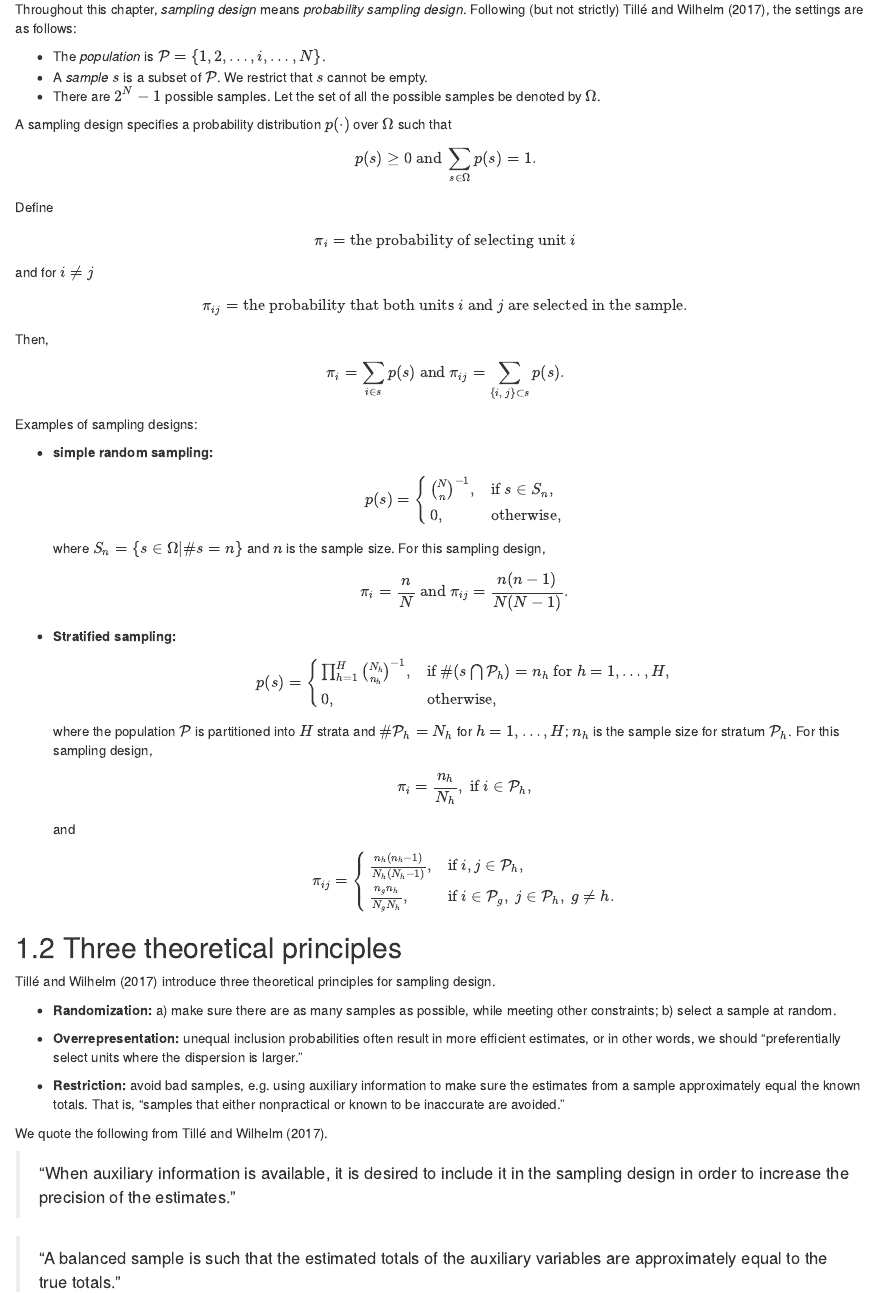
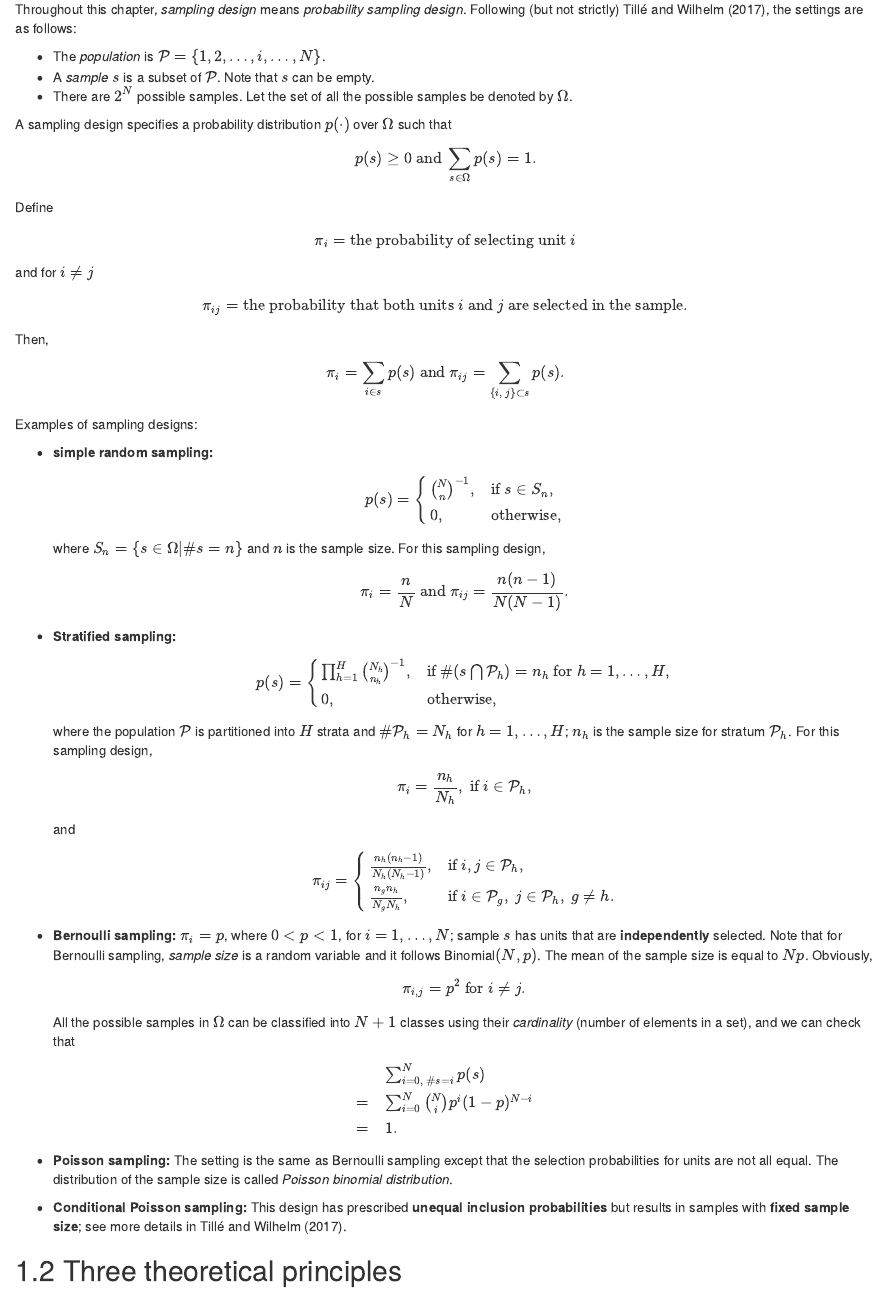
Before and after one commit to zhanglynz/sampling_b, an R Markdown document (sampling.Rmd): the page in a window 1100 px wide, from 120 px down. Rendered offline with R 4.5, knitr and Pandoc, with nearby package versions; drawn as R Markdown's standard HTML page in place of the format the file asks for.

Commit message:
write more

```diff
--- a/sampling.Rmd
+++ b/sampling.Rmd
@@ -5,8 +5,8 @@
 Throughout this chapter, *sampling design* means *probability sampling design*. Following (but not strictly) Till`r knitr::asis_output("\u00E9")` and Wilhelm (2017), the settings are as follows:
 
 - The *population* is ${\cal P}=\{1, 2, \ldots, i, \ldots, N\}$.
-- A *sample* $s$ is a subset of ${\cal P}$. We restrict that $s$ cannot be empty.
-- There are $2^N-1$ possible samples. Let the set of all the possible samples be denoted by $\Omega$.
+- A *sample* $s$ is a subset of ${\cal P}$. Note that $s$ can be empty.
+- There are $2^N$ possible samples. Let the set of all the possible samples be denoted by $\Omega$.
 
 A sampling design specifies a probability distribution $p(\cdot)$ over $\Omega$ such that
 $$
@@ -64,6 +64,28 @@ $$
 \right.
 $$
 
+- **Bernoulli sampling:**
+$\pi_i = p$, where $0 < p < 1$, for $i=1, \ldots, N$; sample $s$ has units that are
+**independently** selected. Note that for Bernoulli sampling, *sample size* is a random variable and it follows
+Binomial$(N, p)$. The mean of the sample size is equal to $Np$. Obviously,
+$$\pi_{i, j}=p^2\ \hbox{for}\ i\neq j.$$ All the possible samples in $\Omega$ can be classified into
+$N+1$ classes using their *cardinality* (number of elements in a set), and we can check that
+
+$$
+\begin{array}{cl}
+ &\sum_{i=0,\ \#s = i}^Np(s)\\
+=&\sum_{i=0}^N {N \choose i}p^i(1-p)^{N-i}\\
+=&1.
+\end{array}
+$$
+
+
+- **Poisson sampling:** The setting is the same as Bernoulli sampling except that the
+selection probabilities for units are not all equal. The distribution of the sample size is
+called *Poisson binomial distribution*.
+
+- **Conditional Poisson sampling:** This design has prescribed **unequal inclusion probabilities** but results in samples with **fixed sample size**; see more details in Till`r knitr::asis_output("\u00E9")` and Wilhelm (2017).
+
 ## Three theoretical principles
 
 Till`r knitr::asis_output("\u00E9")` and Wilhelm (2017)
```
Also changed, not shown: docs/index.md, docs/sampling.md, docs/search_index.json, 4 other files.
